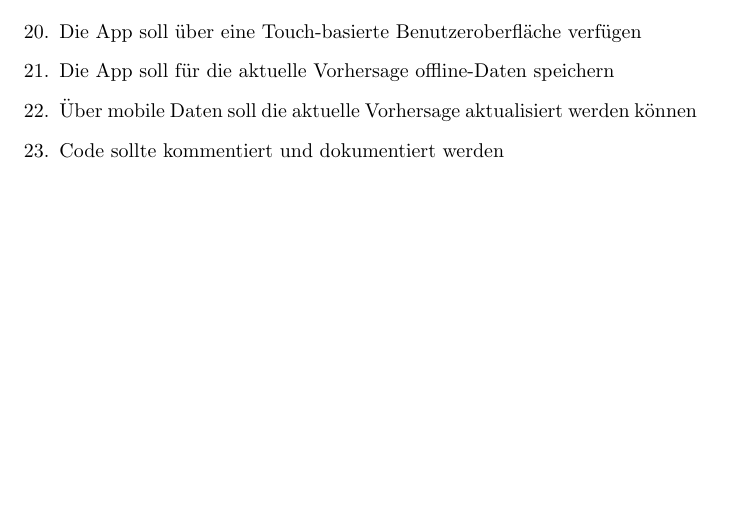
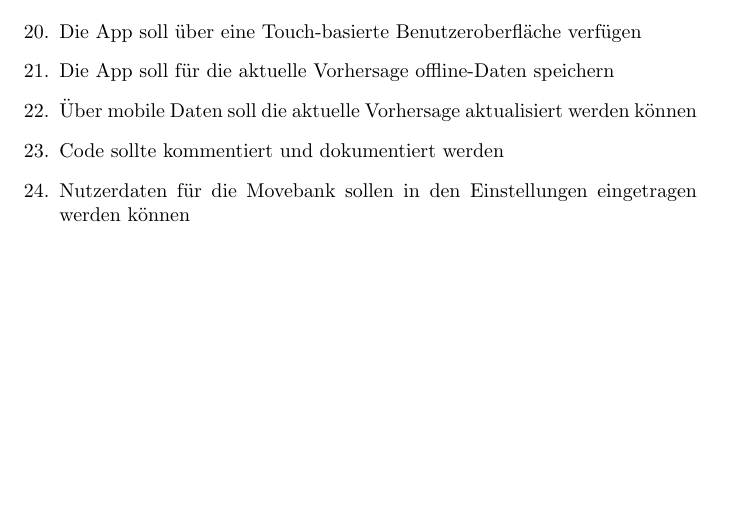
Before and after one commit to xnhp/swp-positionprediction, a LaTeX document (Dokumentation/Requirements.tex): part of page 2 of 2, cut so that both start at the same text. Compiled offline with pdfLaTeX.

Commit message:
Requirements.tex added

```diff
--- a/Dokumentation/Requirements.tex
+++ b/Dokumentation/Requirements.tex
@@ -32,6 +32,7 @@
 		\item Die App soll für die aktuelle Vorhersage offline-Daten speichern
 		\item Über mobile Daten soll die aktuelle Vorhersage aktualisiert werden können
 		\item Code sollte kommentiert und dokumentiert werden
+		\item Nutzerdaten für die Movebank sollen in den Einstellungen eingetragen werden können
 
  	\end{enumerate}
 
```
